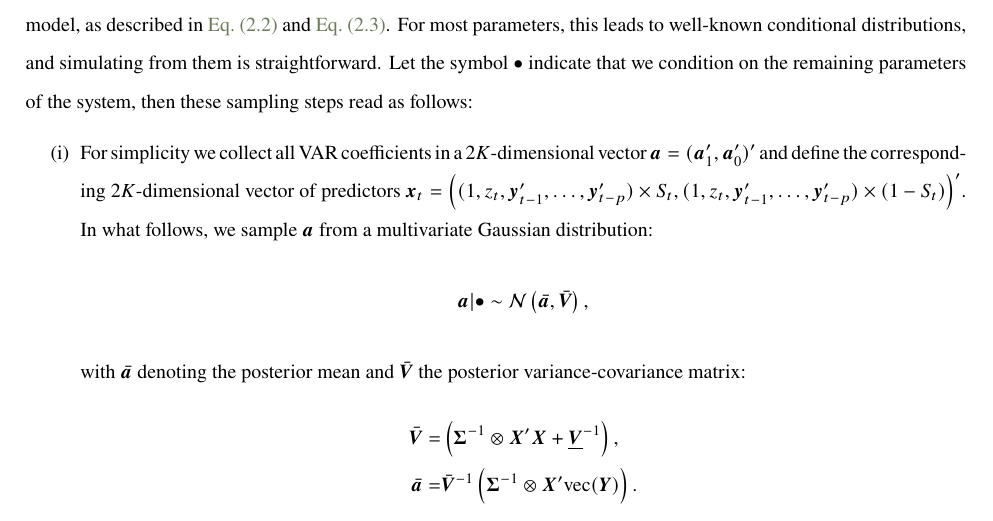
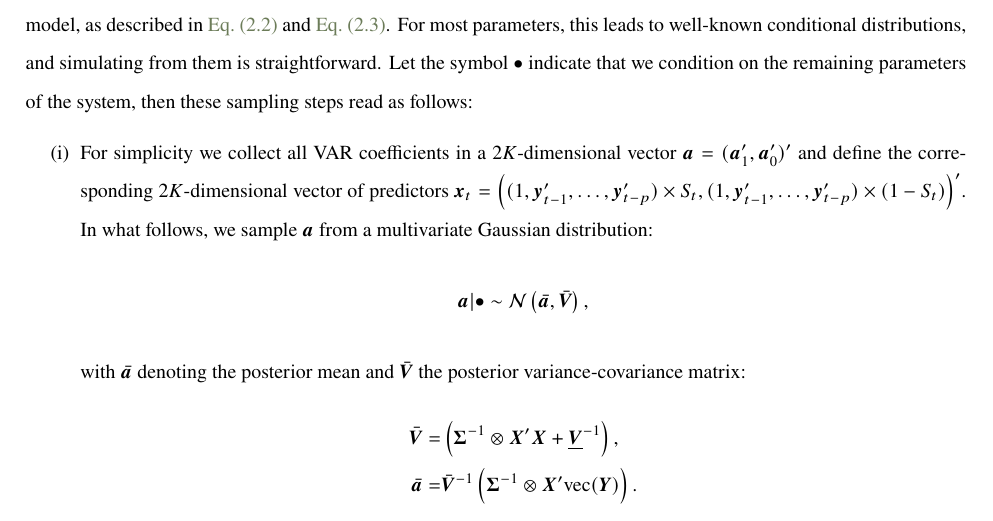
Before and after one commit to thozoe/MPEffectiveness-final, a LaTeX paper (main_final.tex, which reads appendix/2_technical_updated.tex): part of page 43 of 45, cut so that both start at the same text. Compiled offline with pdfLaTeX.

Commit message:
Remove exogenous z_t from the MCMC predictor vector
Third and last place carrying the exogenous-surprise error. The sampling
step defined the predictor vector as x_t = ((1, z_t, y_{t-1}, ..., y_{t-p})
x S_t, ...), which matches neither the corrected equation (2) nor the code:
the design matrix is X <- cbind(Xlag, 1), lags and an intercept only, and
the surprise enters as the first element of y_t. Removing z_t makes the
predictor block M*P+1 per state, consistent with N = M*P+1 in the prior
section and with K = 41 in the estimates.

Co-Authored-By: Claude Opus 4.8 <noreply@anthropic.com>

```diff
--- a/appendix/2_technical_updated.tex
+++ b/appendix/2_technical_updated.tex
@@ -26,7 +26,7 @@ with the hyperparameters \rev{$s_0=4/0.001$ and $s_1=1/0.001$ (prior mean $4$, p
 \subsection{Posterior quantities and sampling algorithm}\label{app:mcmc}
 Next, we outline the main steps of our Markov Chain Monte Carlo (MCMC) algorithm, which is used to simulate from the full posterior distribution. To obtain the conditional posteriors, we combine the priors with the likelihood of the model, as described in \autoref{eq:STVAR} and \autoref{eq:St}. For most parameters, this leads to well-known conditional distributions, and simulating from them is straightforward. Let the symbol $\bullet$ indicate that we condition on the remaining parameters of the system, then these sampling steps read as follows:
 \begin{enumerate}
-    \item For simplicity we collect all VAR coefficients in a $2K$-dimensional vector $\bm a = (\bm a_1', \bm a_0')'$ and define the corresponding $2K$-dimensional vector of predictors $\bm x_t = \left((1, z_t, \bm y_{t-1}', \dots, \bm y_{t-p}')\times S_t,  (1, z_t, \bm y_{t-1}', \dots, \bm y_{t-p}') \times (1-S_t)\right)'$.
+    \item For simplicity we collect all VAR coefficients in a $2K$-dimensional vector $\bm a = (\bm a_1', \bm a_0')'$ and define the corresponding $2K$-dimensional vector of predictors $\bm x_t = \left((1, \bm y_{t-1}', \dots, \bm y_{t-p}')\times S_t,  (1, \bm y_{t-1}', \dots, \bm y_{t-p}') \times (1-S_t)\right)'$.
     In what follows, we sample $\bm a$ from a multivariate Gaussian distribution:
     \begin{equation*}
         \bm a|\bullet \sim \mathcal{N}\left(\bar{\bm a}, \bar{\bm V} \right),
```
